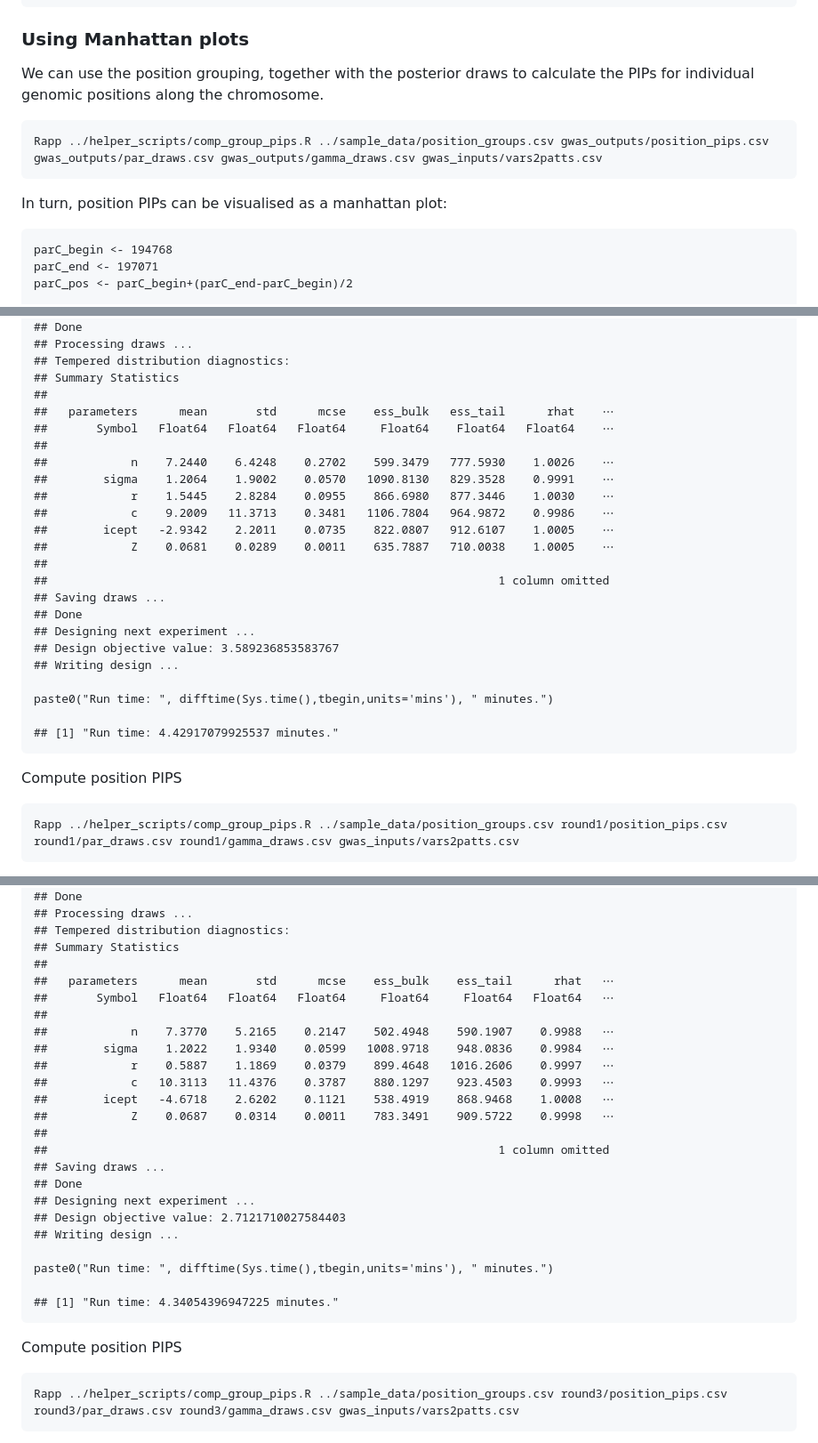
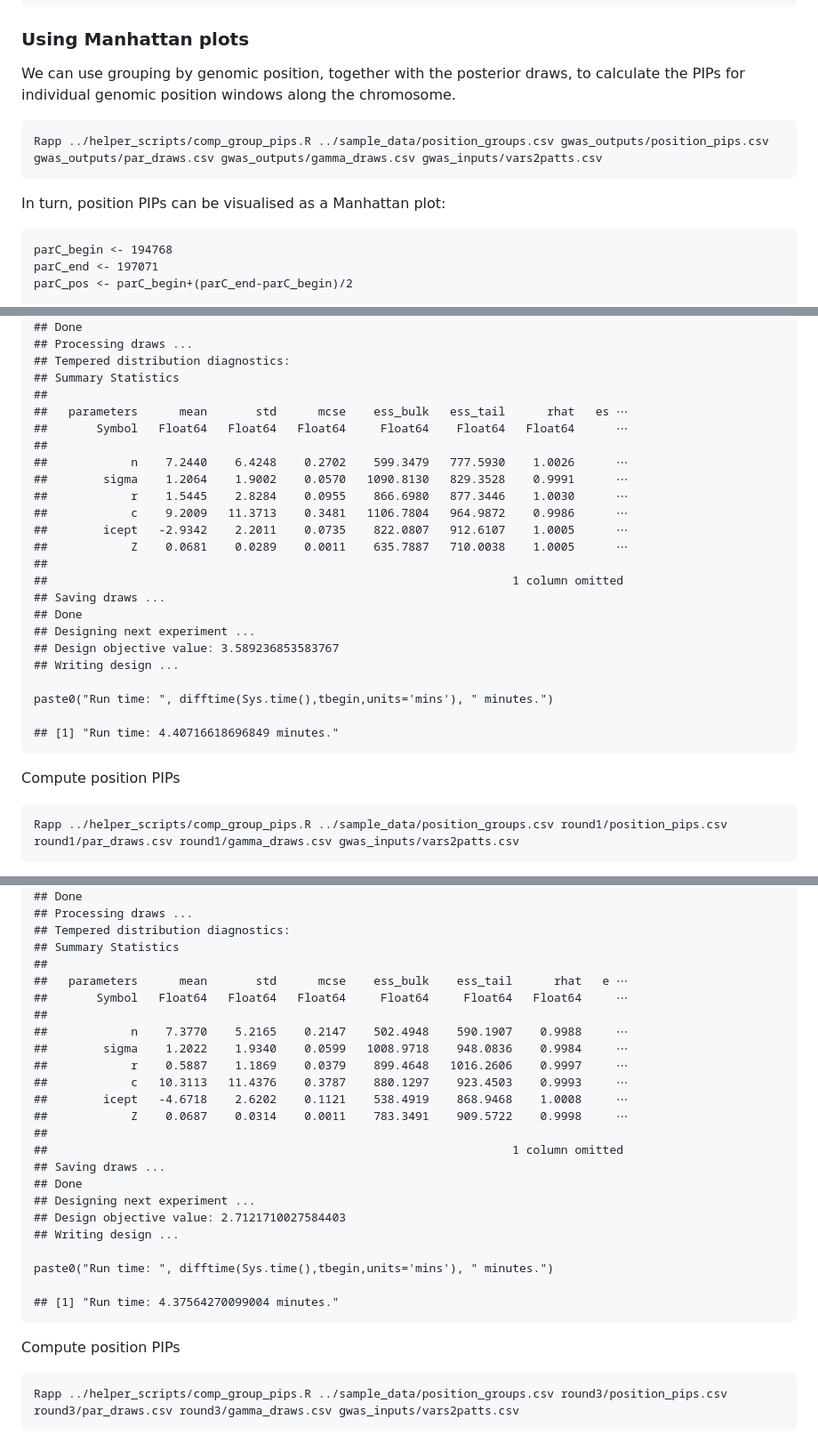
Before and after one commit to dhelekal/BASSGWAS, a Markdown page: docs/tutorial.md, 3 parts joined by grey strips. Shown at 89% size. Rendered like a GitHub page.

```diff
--- a/docs/tutorial.md
+++ b/docs/tutorial.md
@@ -573,13 +577,13 @@ The toy dataset contains two variant grouping files:
 
 ### Using Manhattan plots
 
-We can use the position grouping, together with the posterior draws to
-calculate the PIPs for individual genomic positions along the
-chromosome.
+We can use grouping by genomic position, together with the posterior
+draws, to calculate the PIPs for individual genomic position windows
+along the chromosome.
 
     Rapp ../helper_scripts/comp_group_pips.R ../sample_data/position_groups.csv gwas_outputs/position_pips.csv gwas_outputs/par_draws.csv gwas_outputs/gamma_draws.csv gwas_inputs/vars2patts.csv
 
-In turn, position PIPs can be visualised as a manhattan plot:
+In turn, position PIPs can be visualised as a Manhattan plot:
 
     parC_begin <- 194768
     parC_end <- 197071
@@ -760,17 +765,17 @@ Run BASS-GWAS
     ## Tempered distribution diagnostics:
     ## Summary Statistics
     ##
-    ##   parameters      mean       std      mcse    ess_bulk   ess_tail      rhat    ⋯
-    ##       Symbol   Float64   Float64   Float64     Float64    Float64   Float64    ⋯
+    ##   parameters      mean       std      mcse    ess_bulk   ess_tail      rhat   es ⋯
+    ##       Symbol   Float64   Float64   Float64     Float64    Float64   Float64      ⋯
     ##
-    ##            n    7.2440    6.4248    0.2702    599.3479   777.5930    1.0026    ⋯
-    ##        sigma    1.2064    1.9002    0.0570   1090.8130   829.3528    0.9991    ⋯
-    ##            r    1.5445    2.8284    0.0955    866.6980   877.3446    1.0030    ⋯
-    ##            c    9.2009   11.3713    0.3481   1106.7804   964.9872    0.9986    ⋯
-    ##        icept   -2.9342    2.2011    0.0735    822.0807   912.6107    1.0005    ⋯
-    ##            Z    0.0681    0.0289    0.0011    635.7887   710.0038    1.0005    ⋯
+    ##            n    7.2440    6.4248    0.2702    599.3479   777.5930    1.0026      ⋯
+    ##        sigma    1.2064    1.9002    0.0570   1090.8130   829.3528    0.9991      ⋯
+    ##            r    1.5445    2.8284    0.0955    866.6980   877.3446    1.0030      ⋯
+    ##            c    9.2009   11.3713    0.3481   1106.7804   964.9872    0.9986      ⋯
+    ##        icept   -2.9342    2.2011    0.0735    822.0807   912.6107    1.0005      ⋯
+    ##            Z    0.0681    0.0289    0.0011    635.7887   710.0038    1.0005      ⋯
     ##
-    ##                                                                 1 column omitted
+    ##                                                                   1 column omitted
     ## Saving draws ...
     ## Done
     ## Designing next experiment ...
@@ -779,9 +784,9 @@ Run BASS-GWAS
 
     paste0("Run time: ", difftime(Sys.time(),tbegin,units='mins'), " minutes.")
 
-    ## [1] "Run time: 4.42917079925537 minutes."
+    ## [1] "Run time: 4.40716618696849 minutes."
 
-Compute position PIPS
+Compute position PIPs
 
     Rapp ../helper_scripts/comp_group_pips.R ../sample_data/position_groups.csv round1/position_pips.csv round1/par_draws.csv round1/gamma_draws.csv gwas_inputs/vars2patts.csv
 
@@ -880,17 +885,17 @@ Run BASS-GWAS
     ## Tempered distribution diagnostics:
     ## Summary Statistics
     ##
-    ##   parameters      mean       std      mcse    ess_bulk    ess_tail      rhat   ⋯
-    ##       Symbol   Float64   Float64   Float64     Float64     Float64   Float64   ⋯
+    ##   parameters      mean       std      mcse    ess_bulk    ess_tail      rhat   e ⋯
+    ##       Symbol   Float64   Float64   Float64     Float64     Float64   Float64     ⋯
     ##
-    ##            n    7.3770    5.2165    0.2147    502.4948    590.1907    0.9988   ⋯
-    ##        sigma    1.2022    1.9340    0.0599   1008.9718    948.0836    0.9984   ⋯
-    ##            r    0.5887    1.1869    0.0379    899.4648   1016.2606    0.9997   ⋯
-    ##            c   10.3113   11.4376    0.3787    880.1297    923.4503    0.9993   ⋯
-    ##        icept   -4.6718    2.6202    0.1121    538.4919    868.9468    1.0008   ⋯
-    ##            Z    0.0687    0.0314    0.0011    783.3491    909.5722    0.9998   ⋯
+    ##            n    7.3770    5.2165    0.2147    502.4948    590.1907    0.9988     ⋯
+    ##        sigma    1.2022    1.9340    0.0599   1008.9718    948.0836    0.9984     ⋯
+    ##            r    0.5887    1.1869    0.0379    899.4648   1016.2606    0.9997     ⋯
+    ##            c   10.3113   11.4376    0.3787    880.1297    923.4503    0.9993     ⋯
+    ##        icept   -4.6718    2.6202    0.1121    538.4919    868.9468    1.0008     ⋯
+    ##            Z    0.0687    0.0314    0.0011    783.3491    909.5722    0.9998     ⋯
     ##
-    ##                                                                 1 column omitted
+    ##                                                                   1 column omitted
     ## Saving draws ...
     ## Done
     ## Designing next experiment ...
@@ -899,9 +904,9 @@ Run BASS-GWAS
 
     paste0("Run time: ", difftime(Sys.time(),tbegin,units='mins'), " minutes.")
 
-    ## [1] "Run time: 4.34054396947225 minutes."
+    ## [1] "Run time: 4.37564270099004 minutes."
 
-Compute position PIPS
+Compute position PIPs
 
     Rapp ../helper_scripts/comp_group_pips.R ../sample_data/position_groups.csv round3/position_pips.csv round3/par_draws.csv round3/gamma_draws.csv gwas_inputs/vars2patts.csv
 
```
Also changed, not shown: other parts of docs/tutorial.md (+74 -69 lines).
